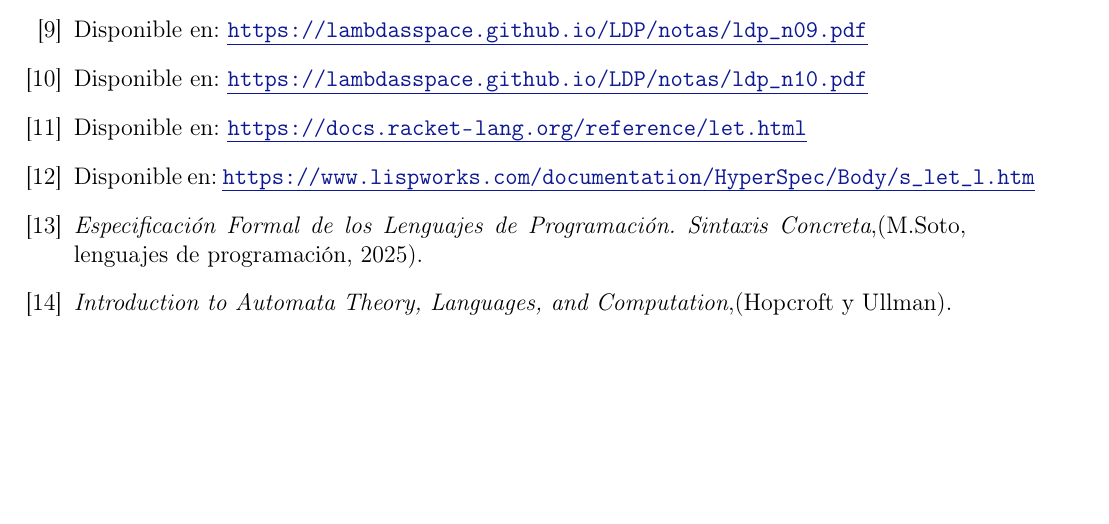
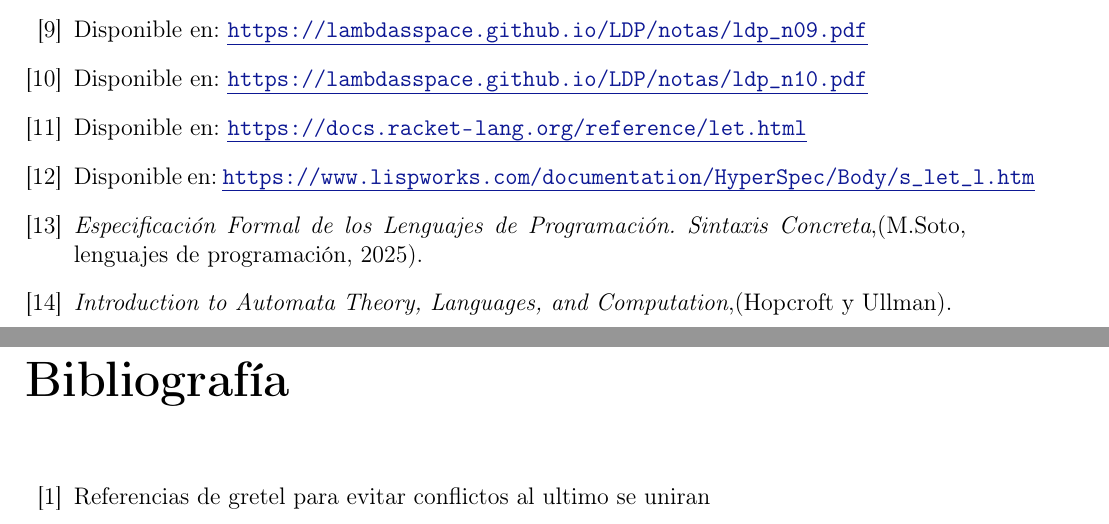
Before and after one commit to Jeanluck-Rop/lenguajes-de-programacion, a LaTeX book (proyecto1/reporte/reporte.tex, which reads proyecto1/reporte/bibliografia1.tex): part of page 60 of 60 before the commit and two parts of pages 60 and 62 of 64 after it, the two joined at a grey line, cut so that both start at the same text, the shorter picture padded with empty space. Compiled offline with pdfLaTeX.

Commit message:
Dividir referencias

```diff
--- /dev/null
+++ b/proyecto1/reporte/bibliografia1.tex
@@ -0,0 +1,10 @@
+
+% ----- Bibliografía -----
+%%%%%%%%%%%%%%%%%%%%%%%%%%%%%%%%%%
+\addcontentsline{toc}{chapter}{Bibliografía}
+\begin{thebibliography}{99}
+
+\bibitem{gretel}
+Referencias de gretel para evitar conflictos al ultimo se uniran
+
+\end{thebibliography}
```
Also changed, not shown: proyecto1/reporte/bibliografia2.tex (added, +10 -0 lines), proyecto1/reporte/reporte.tex (+3 -0 lines), proyecto1/reporte/reporte.pdf.
